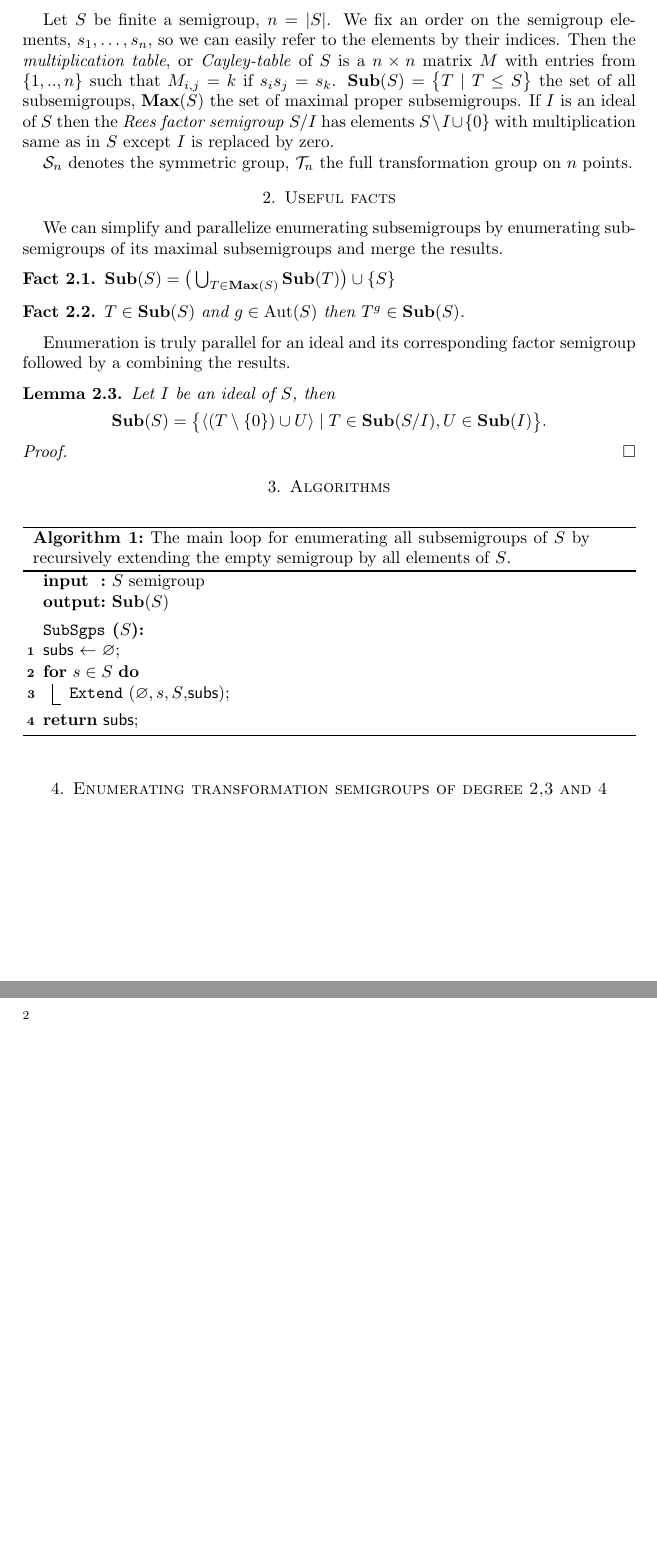
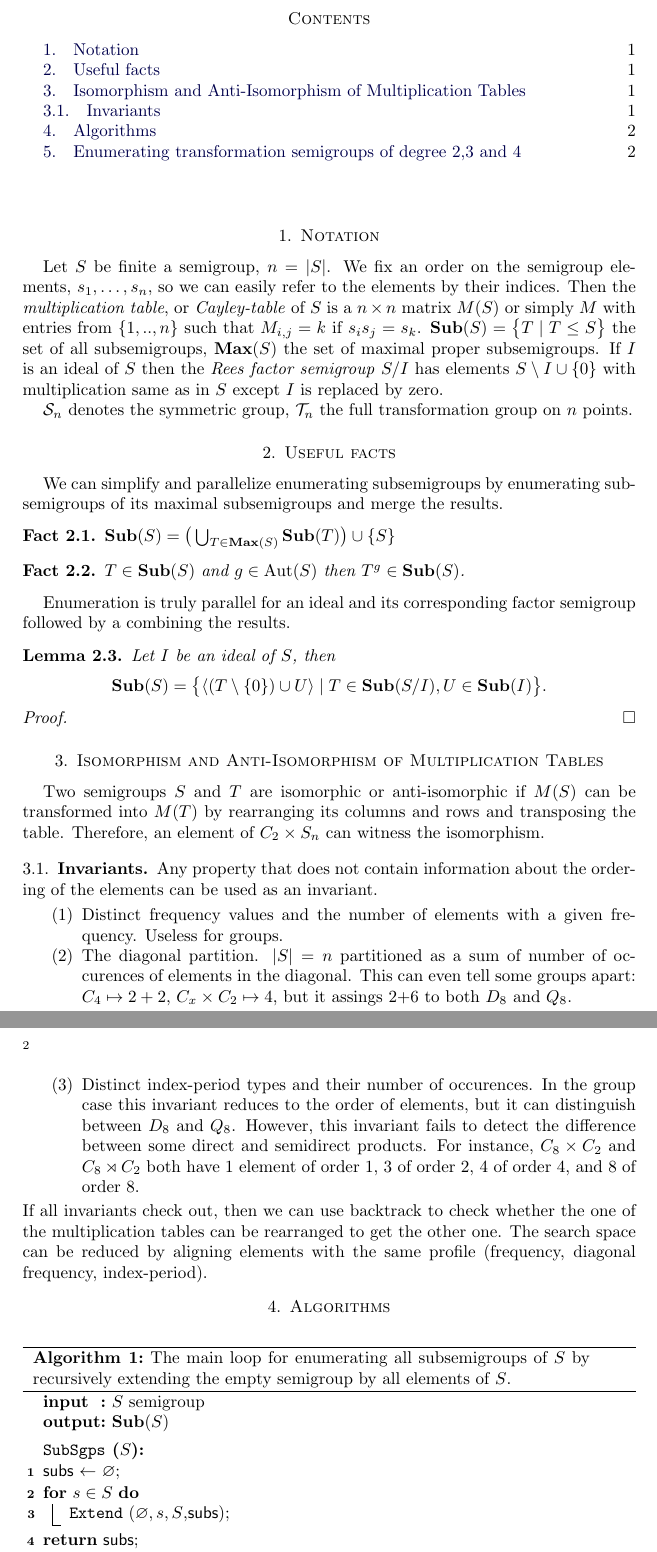
Before and after one commit to gap-packages/subsemi, a LaTeX paper (paper/subsemi.tex): two parts of pages 1 and 2 of 2, joined at a grey line, cut at the place of the change, the shorter picture padded with empty space. Compiled offline with pdfLaTeX.

Commit message:
writing down the invariant ideas

```diff
--- a/paper/subsemi.tex
+++ b/paper/subsemi.tex
@@ -45,11 +45,12 @@
 
 
 \begin{document}
+\tableofcontents
 \section{Notation}
 %Let $(X,S)$ be a transformation semigroup, $n=|S|$.
 Let $S$ be finite a semigroup, $n=|S|$.
 We fix an order on the semigroup elements, $s_1,\ldots, s_n$, so we can easily refer to the elements by their indices.
-Then the  \emph{multiplication table}, or \emph{Cayley-table} of $S$ is a $n\times n$ matrix $M$ with entries from $\{1,..,n\}$ such that $M_{i,j}=k$ if $s_is_j=s_k$.
+Then the  \emph{multiplication table}, or \emph{Cayley-table} of $S$ is a $n\times n$ matrix $M(S)$ or simply $M$ with entries from $\{1,..,n\}$ such that $M_{i,j}=k$ if $s_is_j=s_k$.
 $\Sub(S)=\big\{T\mid T\leq S \big\}$ the set of all subsemigroups, $\Max(S)$ the set of maximal proper subsemigroups.
 If $I$ is an ideal of $S$ then the \emph{Rees factor semigroup} $S/I$ has elements $S\setminus I\cup\{0\}$ with multiplication same as in $S$ except $I$ is replaced by zero.
 
@@ -81,9 +82,18 @@ Let $I$ be an ideal of $S$, then $$\Sub(S)=\big\{\langle (T\setminus\{0\})\cup U
 \qed
 
 
+\section{Isomorphism and Anti-Isomorphism of Multiplication Tables}
+Two semigroups $S$ and $T$ are isomorphic or anti-isomorphic if $M(S)$ can be transformed into $M(T)$ by rearranging its columns and rows and transposing the table.
+Therefore, an element of $C_2\times S_n$ can witness the isomorphism.
 
-
-
+\subsection{Invariants}
+Any property that does not contain information about the ordering of the elements can be used as an invariant.
+\begin{enumerate}
+\item Distinct frequency values and the number of elements with a given frequency. Useless for groups.
+\item The diagonal partition. $|S|=n$ partitioned as a sum of number of occurences of elements in the diagonal. This can even tell some groups apart: $C_4\mapsto 2+2$, $C_x\times C_2\mapsto 4$, but it assings 2+6 to both $D_8$ and $Q_8$.
+\item Distinct index-period types and their number of occurences. In the group case this invariant reduces to the order of elements, but it can distinguish between $D_8$ and $Q_8$. However, this invariant fails to detect the difference between some direct and semidirect products. For instance, $C_8\times C_2$ and $C_8\rtimes C_2$ both have 1 element of order 1, 3 of order 2, 4 of order 4, and 8 of order 8.
+\end{enumerate}
+If all invariants check out, then we can use backtrack to check whether the one of the multiplication tables can be rearranged to get the other one. The search space can be reduced by aligning elements with the same profile (frequency, diagonal frequency, index-period).
 \section{Algorithms}
 \begin{algorithm}
 \SetKwInOut{Input}{input}\SetKwInOut{Output}{output}
```
